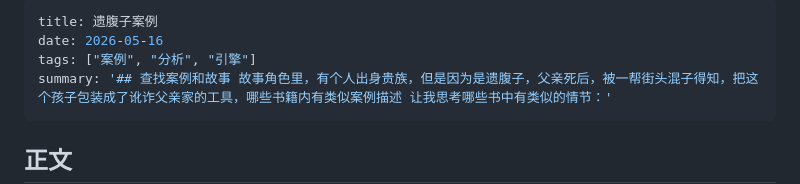
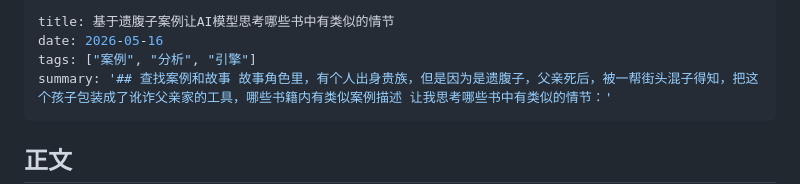
Before and after one commit to vlnk2023/wandering-notes, a Markdown page: data/posts/遗腹子案例.md, the part around the change. Drawn GitHub-style.

```diff
--- a/data/posts/遗腹子案例.md
+++ b/data/posts/遗腹子案例.md
@@ -1,5 +1,5 @@
 ---
-title: 遗腹子案例
+title: 基于遗腹子案例让AI模型思考哪些书中有类似的情节
 date: 2026-05-16
 tags: ["案例", "分析", "引擎"]
 summary: '## 查找案例和故事 故事角色里，有个人出身贵族，但是因为是遗腹子，父亲死后，被一帮街头混子得知，把这个孩子包装成了讹诈父亲家的工具，哪些书籍内有类似案例描述 让我思考哪些书中有类似的情节：'
```
